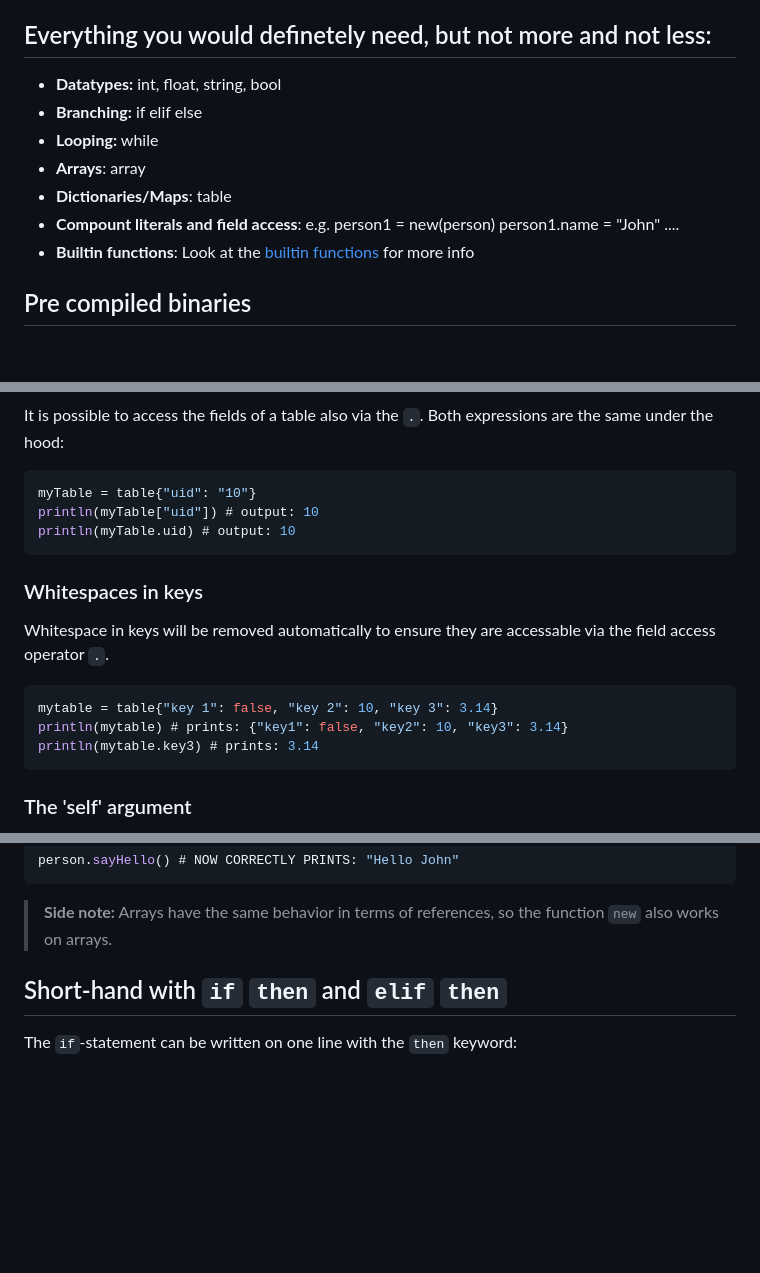
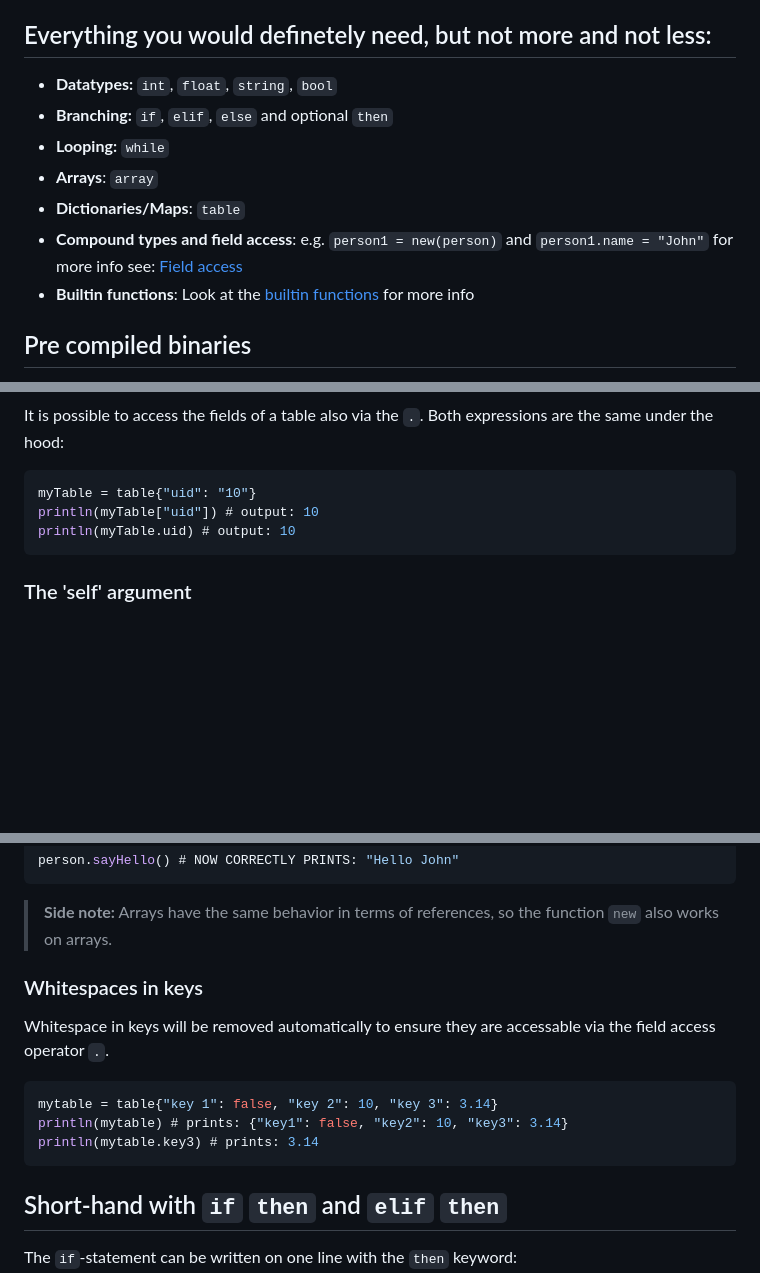
Before and after one commit to RednibCoding/rune-lang, a Markdown page: README.md, 3 parts joined by grey strips. Drawn GitHub-style; blank space fills up the shorter version.

````diff
--- a/README.md
+++ b/README.md
@@ -16,12 +16,12 @@ Rune stands out for being:
 - **Versatile:** Can be used standalone as a script runner with the [Rune](dist/) binary or embedded as a scripting language within your project.
 
 ## Everything you would definetely need, but not more and not less:
-- **Datatypes:** int, float, string, bool
-- **Branching:** if elif else
-- **Looping:** while
-- **Arrays**: array
-- **Dictionaries/Maps**: table
-- **Compount literals and field access**: e.g. person1 = new(person) person1.name = "John" ....
+- **Datatypes:** `int`, `float`, `string`, `bool`
+- **Branching:** `if`, `elif`, `else` and optional `then`
+- **Looping:** `while`
+- **Arrays**: `array`
+- **Dictionaries/Maps**: `table`
+- **Compound types and field access**: e.g. `person1 = new(person)` and  `person1.name = "John"` for more info see: [Field access](#field-access)
 - **Builtin functions**: Look at the [builtin functions](#builin-functions) for more info
 
 
@@ -572,14 +572,6 @@ println(myTable["uid"]) # output: 10
 println(myTable.uid) # output: 10
 ```
 
-### Whitespaces in keys
-Whitespace in keys will be removed automatically to ensure they are accessable via the field access operator `.`.
-```js
-mytable = table{"key 1": false, "key 2": 10, "key 3": 3.14}
-println(mytable) # prints: {"key1": false, "key2": 10, "key3": 3.14}
-println(mytable.key3) # prints: 3.14
-```
-
 ### The 'self' argument
 When defining a function on a table, a 'self' argument will be injected automatically.
 'self' always refers to the table where the function was defined and called on.
@@ -637,6 +629,13 @@ person.sayHello() # NOW CORRECTLY PRINTS: "Hello John"
 
 >**Side note:** Arrays have the same behavior in terms of references, so the function `new` also works on arrays.
 
+### Whitespaces in keys
+Whitespace in keys will be removed automatically to ensure they are accessable via the field access operator `.`.
+```js
+mytable = table{"key 1": false, "key 2": 10, "key 3": 3.14}
+println(mytable) # prints: {"key1": false, "key2": 10, "key3": 3.14}
+println(mytable.key3) # prints: 3.14
+```
 
 ## Short-hand with `if` `then` and `elif` `then`
 The `if`-statement can be written on one line with the `then` keyword:
````
